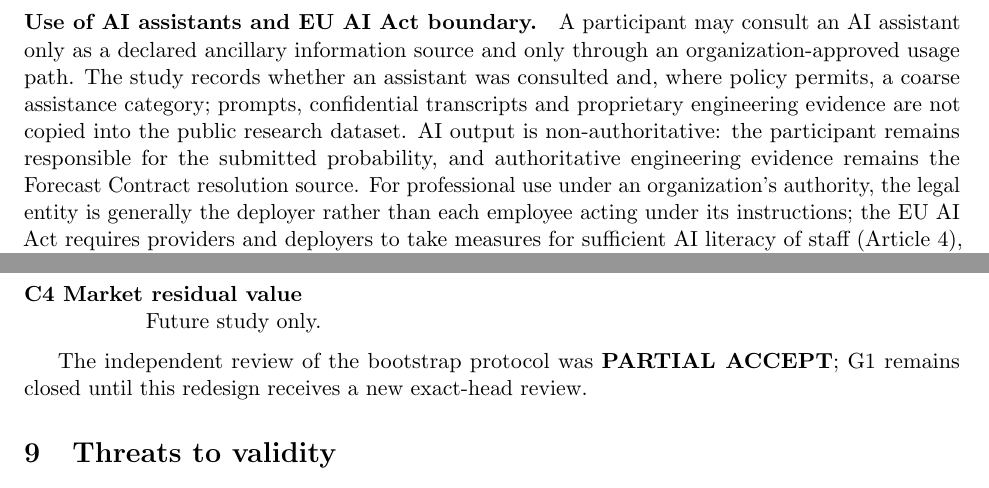
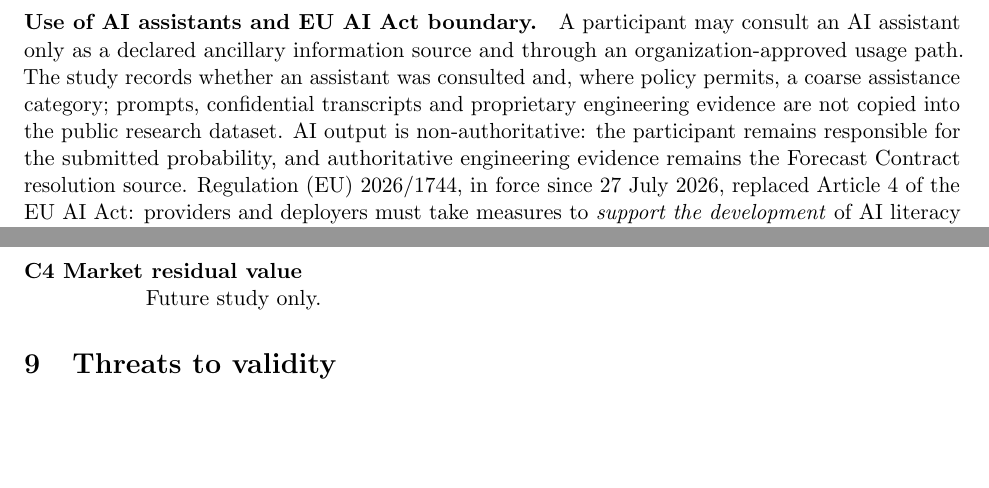
Before and after one commit to gharbonnier78/engineering-collective-forecasting, a LaTeX paper (paper/engineering_collective_forecasting.tex, which reads paper/sections/03-governance-roadmap.tex): two parts of page 6 of 9, joined at a grey line, cut so that both start at the same text, the shorter picture padded with empty space. Compiled offline with pdfLaTeX.

Commit message:
paper: update AI Act and remove internal review narrative

```diff
--- a/paper/sections/03-governance-roadmap.tex
+++ b/paper/sections/03-governance-roadmap.tex
@@ -4,7 +4,7 @@ Private forecasting concerns employee judgments and operational knowledge. Study
 The no-HR-use rule includes longitudinal forecaster track records. Raw rationales are excluded by default because they can reveal confidential architecture, personnel or project information.
 
 \paragraph{Use of AI assistants and EU AI Act boundary.}
-A participant may consult an AI assistant only as a declared ancillary information source and only through an organization-approved usage path. The study records whether an assistant was consulted and, where policy permits, a coarse assistance category; prompts, confidential transcripts and proprietary engineering evidence are not copied into the public research dataset. AI output is non-authoritative: the participant remains responsible for the submitted probability, and authoritative engineering evidence remains the Forecast Contract resolution source. For professional use under an organization's authority, the legal entity is generally the deployer rather than each employee acting under its instructions; the EU AI Act requires providers and deployers to take measures for sufficient AI literacy of staff (Article~4), while Article~50 transparency duties have applied since 2~August~2026 for certain interactive and generative AI systems \citep{euai2024,ec2026transparency}. The protocol does not classify ordinary assistant use as high-risk by default; however, if AI outputs or forecasting records were repurposed to monitor or evaluate workers, allocate tasks, or influence employment decisions, a separate legal classification would be required and the employment use cases in Annex~III could become relevant. This is one reason the study prohibits individual HR use.
+A participant may consult an AI assistant only as a declared ancillary information source and through an organization-approved usage path. The study records whether an assistant was consulted and, where policy permits, a coarse assistance category; prompts, confidential transcripts and proprietary engineering evidence are not copied into the public research dataset. AI output is non-authoritative: the participant remains responsible for the submitted probability, and authoritative engineering evidence remains the Forecast Contract resolution source. Regulation (EU) 2026/1744, in force since 27~July~2026, replaced Article~4 of the EU AI Act: providers and deployers must take measures to \emph{support the development} of AI literacy among staff and other persons using AI systems on their behalf, without having to guarantee any specific level for an individual \citep{euai2026}. Article~50 applies from 2~August~2026; for systems already placed on the market before that date, the limited transition for the Article~50(2) marking/detection obligation runs until 2~December~2026 \citep{ec2026transparency}. The protocol does not classify ordinary assistant use as high-risk by default; however, if AI outputs or forecasting records were repurposed to monitor or evaluate workers, allocate tasks, or influence employment decisions, a separate legal classification would be required and the employment use cases in Annex~III could become relevant. This is one reason the study prohibits individual HR use.
 
 Private elicitation can still trigger reflection. The study therefore records \emph{detected} interference. Otherwise resolvable contracts remain in the intention-to-observe primary analysis; excluding detected material interference is a preregistered sensitivity analysis rather than a post-treatment void rule.
 
@@ -19,8 +19,6 @@ Study~0 maintains a bounded claim ladder:
 \item[C3 Information structure] Exploratorily, how do actor/observer status and information locality relate to error?
 \item[C4 Market residual value] Future study only.
 \end{description}
-
-The independent review of the bootstrap protocol was \textbf{PARTIAL ACCEPT}; G1 remains closed until this redesign receives a new exact-head review.
 
 \section{Threats to validity}
 \paragraph{Construct validity.}
```
